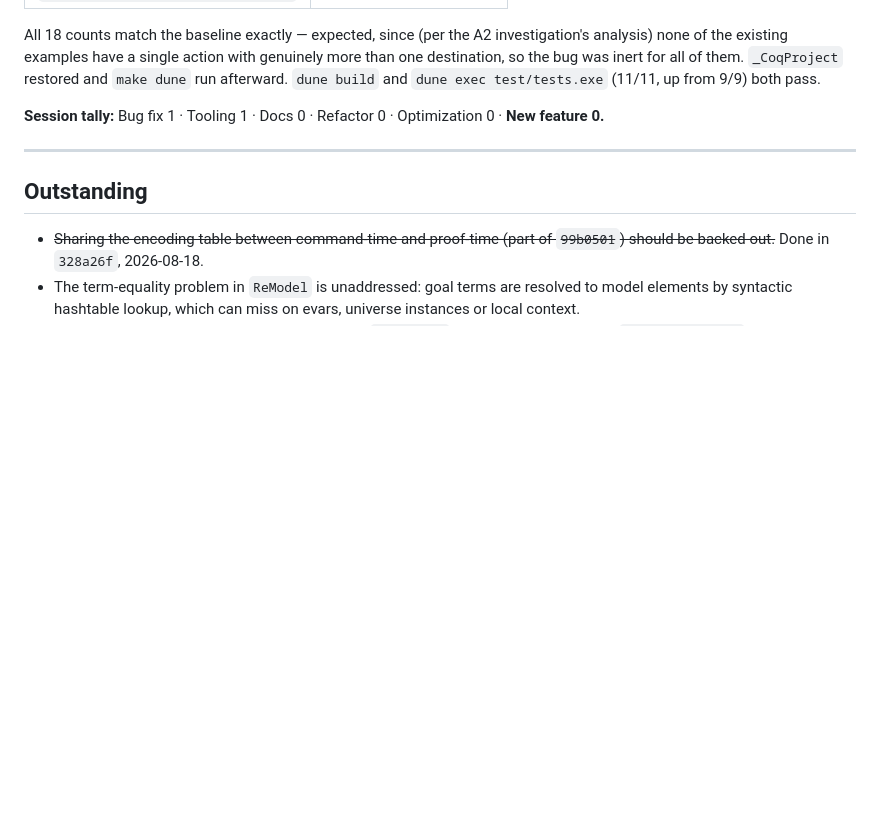
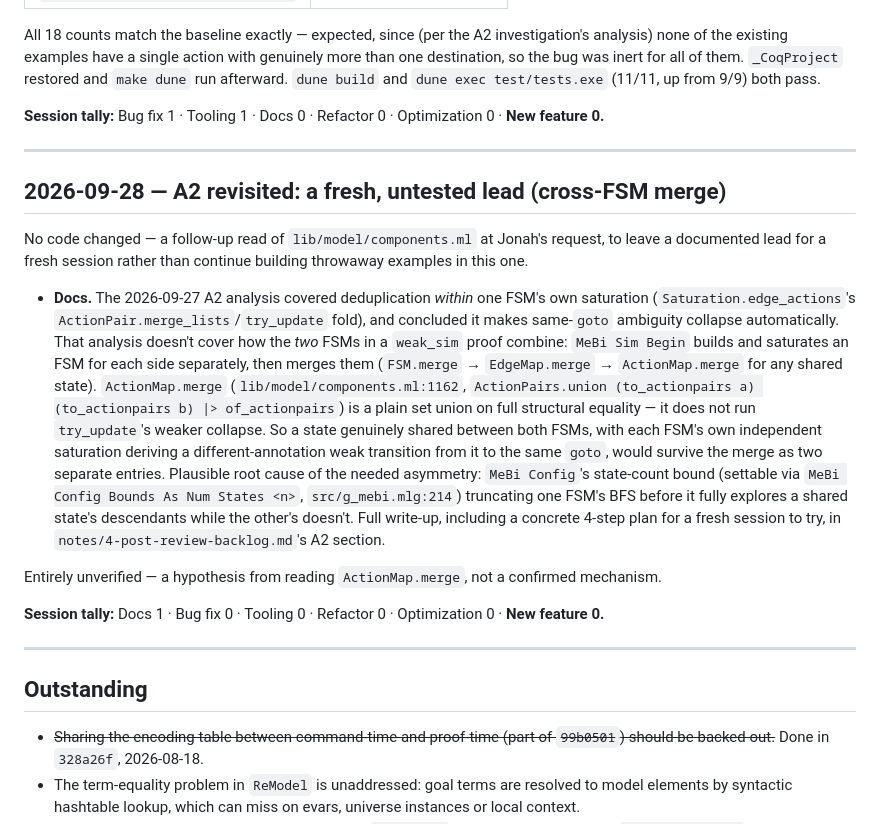
Before and after one commit to dcastrop/mebi_plugin, a Markdown page: ASSISTED-CHANGES.md, the part around the change. Rendered like a GitHub page; blank space fills up the shorter version.

Commit message:
docs: A2 revisited -- a fresh, untested lead via cross-FSM merge
No code changed. Follow-up read of lib/model/components.ml's
ActionMap.merge at Jonah's request, to leave a documented lead for a
fresh session rather than continue building throwaway examples in this
one.

The 2026-09-27 A2 analysis only covered deduplication within one FSM's
own saturation, which collapses same-goto ambiguity automatically.
ActionMap.merge (used when merging the two FSMs in a weak_sim proof) is a
plain set union on full structural equality and does not run that same
collapsing logic -- so a state shared between both FSMs, with each side's
independent saturation deriving a different-annotation weak transition to
the same goto, could survive the merge as two separate entries. Plausible
source of the needed asymmetry: MeBi Config's state-count bound
truncating one FSM's BFS differently from the other's.

Full write-up and a concrete 4-step plan for a fresh session in
notes/4-post-review-backlog.md's A2 section (local-only, not tracked by
git, per .git/info/exclude).

Co-Authored-By: Claude Sonnet 5 <noreply@anthropic.com>

```diff
--- a/ASSISTED-CHANGES.md
+++ b/ASSISTED-CHANGES.md
@@ -859,6 +859,40 @@ Optimization 0 · **New feature 0.**
 
 ---
 
+## 2026-09-28 — A2 revisited: a fresh, untested lead (cross-FSM merge)
+
+No code changed — a follow-up read of `lib/model/components.ml` at
+Jonah's request, to leave a documented lead for a fresh session rather
+than continue building throwaway examples in this one.
+
+- **Docs.** The 2026-09-27 A2 analysis covered deduplication *within* one
+  FSM's own saturation (`Saturation.edge_actions`'s
+  `ActionPair.merge_lists`/`try_update` fold), and concluded it makes
+  same-`goto` ambiguity collapse automatically. That analysis doesn't cover
+  how the *two* FSMs in a `weak_sim` proof combine: `MeBi Sim Begin` builds
+  and saturates an FSM for each side separately, then merges them
+  (`FSM.merge` → `EdgeMap.merge` → `ActionMap.merge` for any shared state).
+  `ActionMap.merge` (`lib/model/components.ml:1162`,
+  `ActionPairs.union (to_actionpairs a) (to_actionpairs b) |> of_actionpairs`)
+  is a plain set union on full structural equality — it does not run
+  `try_update`'s weaker collapse. So a state genuinely shared between both
+  FSMs, with each FSM's own independent saturation deriving a
+  different-annotation weak transition from it to the same `goto`, would
+  survive the merge as two separate entries. Plausible root cause of the
+  needed asymmetry: `MeBi Config`'s state-count bound (settable via `MeBi
+  Config Bounds As Num States <n>`, `src/g_mebi.mlg:214`) truncating one
+  FSM's BFS before it fully explores a shared state's descendants while
+  the other's doesn't. Full write-up, including a concrete 4-step plan for
+  a fresh session to try, in `notes/4-post-review-backlog.md`'s A2 section.
+
+Entirely unverified — a hypothesis from reading `ActionMap.merge`, not a
+confirmed mechanism.
+
+**Session tally:** Docs 1 · Bug fix 0 · Tooling 0 · Refactor 0 ·
+Optimization 0 · **New feature 0.**
+
+---
+
 ## Outstanding
 
 - ~~Sharing the encoding table between command-time and proof-time (part of `99b0501`) should be backed out.~~ Done in `328a26f`, 2026-08-18.
```
